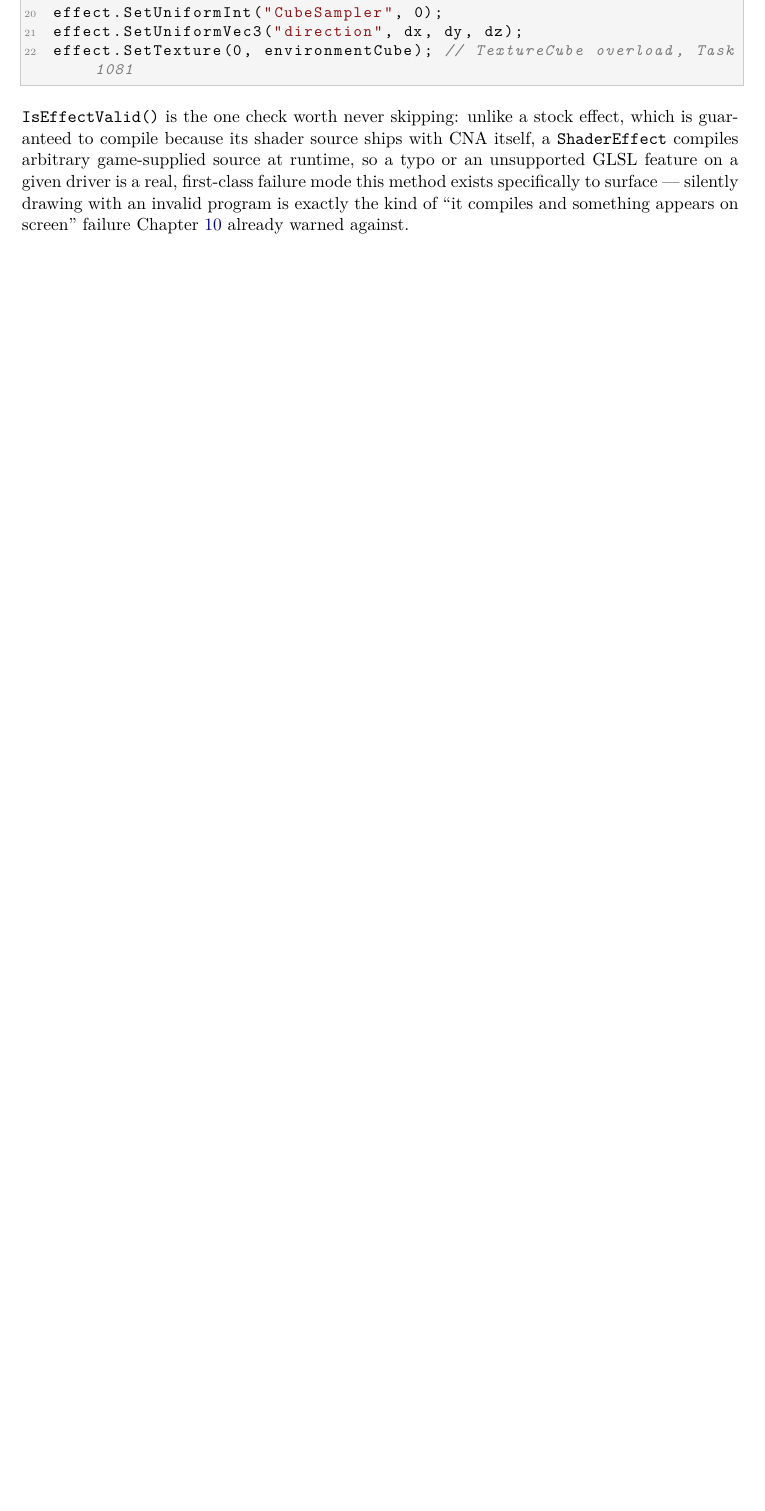
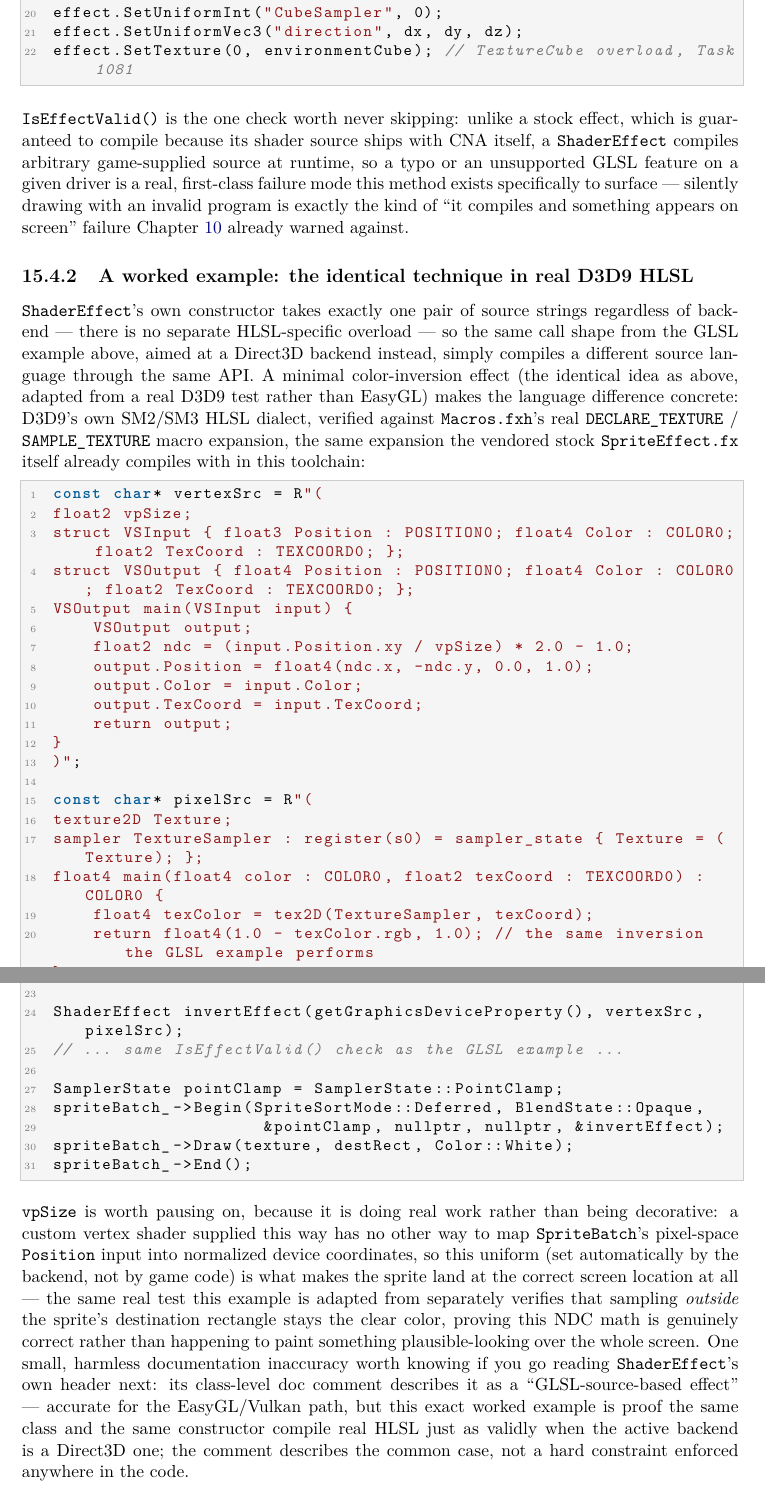
Before and after one commit to openeggbert/cna-bible, a LaTeX thesis (latex/book/main.tex, which reads latex/book/chapters/part3-graphics-core/ch15-shader-fx-gap.tex): part of page 147 of 337 before the commit and two parts of pages 147 and 148 of 337 after it, the two joined at a grey line, cut so that both start at the same text, the shorter picture padded with empty space. Compiled offline with pdfLaTeX.

Commit message:
Chapter 15 (Shader/.fx Gap): depth pass — matching real D3D9 HLSL worked example

```diff
--- a/latex/book/chapters/part3-graphics-core/ch15-shader-fx-gap.tex
+++ b/latex/book/chapters/part3-graphics-core/ch15-shader-fx-gap.tex
@@ -118,6 +118,65 @@ exists specifically to surface --- silently drawing with an invalid program is e
 kind of ``it compiles and something appears on screen'' failure Chapter~\ref{ch:spritebatch}
 already warned against.
 
+\subsection{A worked example: the identical technique in real D3D9 HLSL}
+
+\cnaclass{ShaderEffect}'s own constructor takes exactly one pair of source strings regardless
+of backend --- there is no separate HLSL-specific overload --- so the same call shape from the
+GLSL example above, aimed at a Direct3D backend instead, simply compiles a different source
+language through the same API. A minimal color-inversion effect (the identical idea as above,
+adapted from a real D3D9 test rather than EasyGL) makes the language difference concrete:
+D3D9's own SM2/SM3 HLSL dialect, verified against \texttt{Macros.fxh}'s real
+\texttt{DECLARE\_TEXTURE} / \texttt{SAMPLE\_TEXTURE} macro expansion, the same expansion the
+vendored stock \texttt{SpriteEffect.fx} itself already compiles with in this toolchain:
+
+\begin{lstlisting}
+const char* vertexSrc = R"(
+float2 vpSize;
+struct VSInput { float3 Position : POSITION0; float4 Color : COLOR0; float2 TexCoord : TEXCOORD0; };
+struct VSOutput { float4 Position : POSITION0; float4 Color : COLOR0; float2 TexCoord : TEXCOORD0; };
+VSOutput main(VSInput input) {
+    VSOutput output;
+    float2 ndc = (input.Position.xy / vpSize) * 2.0 - 1.0;
+    output.Position = float4(ndc.x, -ndc.y, 0.0, 1.0);
+    output.Color = input.Color;
+    output.TexCoord = input.TexCoord;
+    return output;
+}
+)";
+
+const char* pixelSrc = R"(
+texture2D Texture;
+sampler TextureSampler : register(s0) = sampler_state { Texture = (Texture); };
+float4 main(float4 color : COLOR0, float2 texCoord : TEXCOORD0) : COLOR0 {
+    float4 texColor = tex2D(TextureSampler, texCoord);
+    return float4(1.0 - texColor.rgb, 1.0); // the same inversion the GLSL example performs
+}
+)";
+
+ShaderEffect invertEffect(getGraphicsDeviceProperty(), vertexSrc, pixelSrc);
+// ... same IsEffectValid() check as the GLSL example ...
+
+SamplerState pointClamp = SamplerState::PointClamp;
+spriteBatch_->Begin(SpriteSortMode::Deferred, BlendState::Opaque,
+                     &pointClamp, nullptr, nullptr, &invertEffect);
+spriteBatch_->Draw(texture, destRect, Color::White);
+spriteBatch_->End();
+\end{lstlisting}
+
+\texttt{vpSize} is worth pausing on, because it is doing real work rather than being decorative:
+a custom vertex shader supplied this way has no other way to map \cnaclass{SpriteBatch}'s
+pixel-space \texttt{Position} input into normalized device coordinates, so this uniform (set
+automatically by the backend, not by game code) is what makes the sprite land at the correct
+screen location at all --- the same real test this example is adapted from separately verifies
+that sampling \emph{outside} the sprite's destination rectangle stays the clear color, proving
+this NDC math is genuinely correct rather than happening to paint something plausible-looking
+over the whole screen. One small, harmless documentation inaccuracy worth knowing if you go
+reading \cnaclass{ShaderEffect}'s own header next: its class-level doc comment describes it as
+a ``GLSL-source-based effect'' --- accurate for the EasyGL/Vulkan path, but this exact worked
+example is proof the same class and the same constructor compile real HLSL just as validly when
+the active backend is a Direct3D one; the comment describes the common case, not a hard
+constraint enforced anywhere in the code.
+
 \section{The honest summary}
 
 If your porting target relies only on \cnaclass{SpriteBatch} and the five stock effects from
```
Also changed, not shown: PLAN.md (+1 -1 lines).
